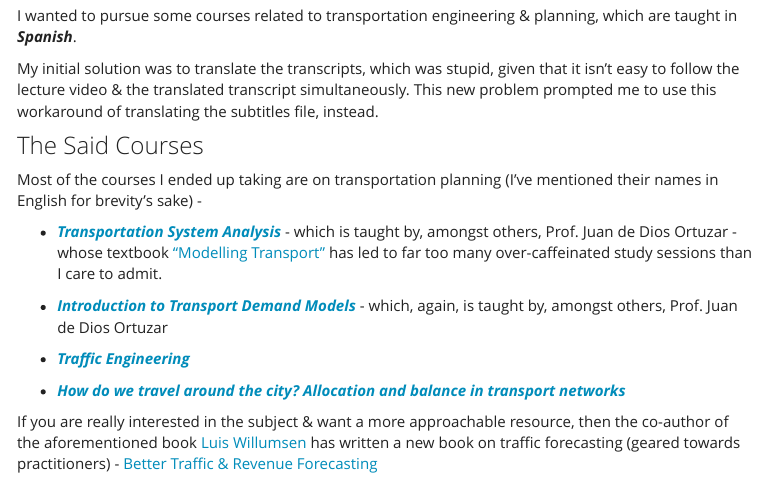
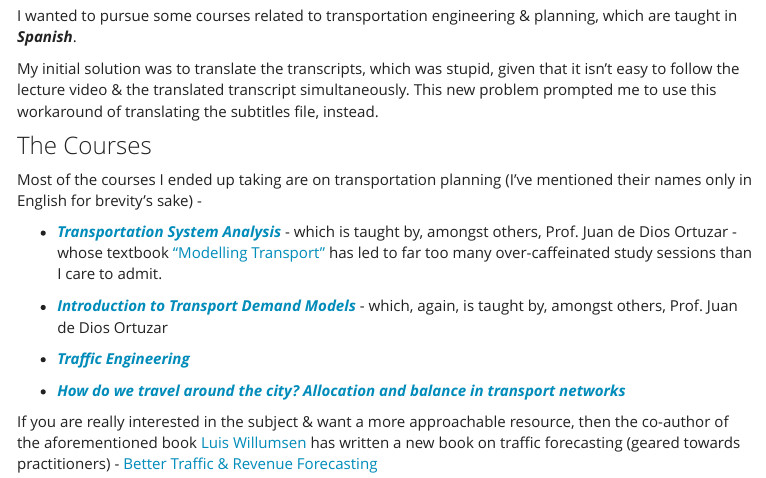
Before and after one commit to octaveone/mwb, an R Markdown document (coursera_language_fix.rmd): the page in a window 1100 px wide, from 690 px down. The pictures show the output file coursera_language_fix.html that the author committed with the source, opened offline; library style sheets and scripts come from the installed R packages; menus at the side of the page are left out.

Commit message:
Post changes

```diff
--- a/coursera_language_fix.rmd
+++ b/coursera_language_fix.rmd
@@ -33,9 +33,9 @@ I wanted to pursue some courses related to transportation engineering & planning
 
 My initial solution was to translate the transcripts, which was stupid, given that it isn't easy to follow the lecture video & the translated transcript simultaneously. This new problem prompted me to use this workaround of translating the subtitles file, instead.
 
-### The Said Courses
+### The Courses
 
-Most of the courses I ended up taking are on transportation planning (I've mentioned their names in English for brevity's sake) -
+Most of the courses I ended up taking are on transportation planning (I've mentioned their names only in English for brevity's sake) -
 
 - [***Transportation System Analysis***](https://www.coursera.org/learn/analisis-sistemas-de-transporte) - which is taught by, amongst others, Prof. Juan de Dios Ortuzar - whose textbook ["Modelling Transport"](https://www.wiley.com/en-us/Modelling+Transport%2C+4th+Edition-p-9780470760390) has led to far too many over-caffeinated study sessions than I care to admit.
 
```
Also changed, not shown: coursera_language_fix.html.
